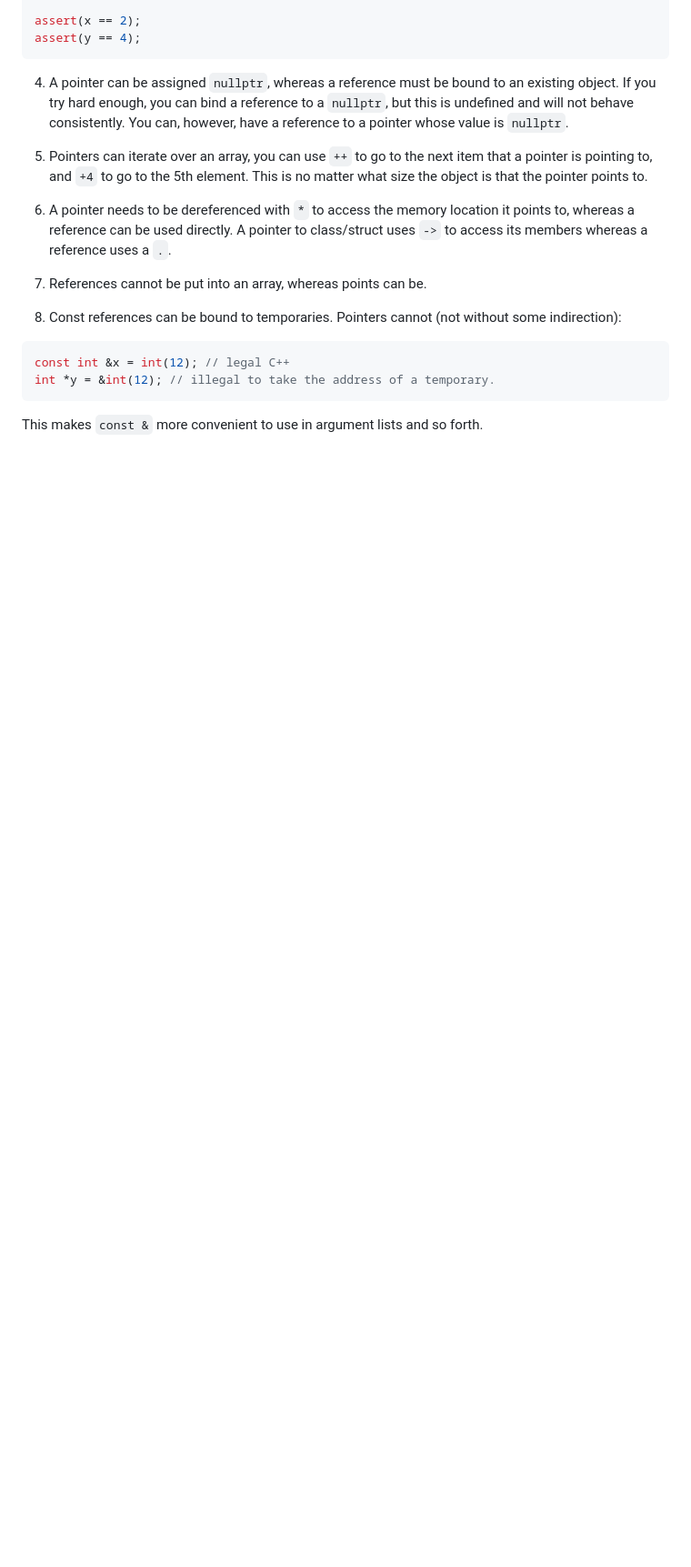
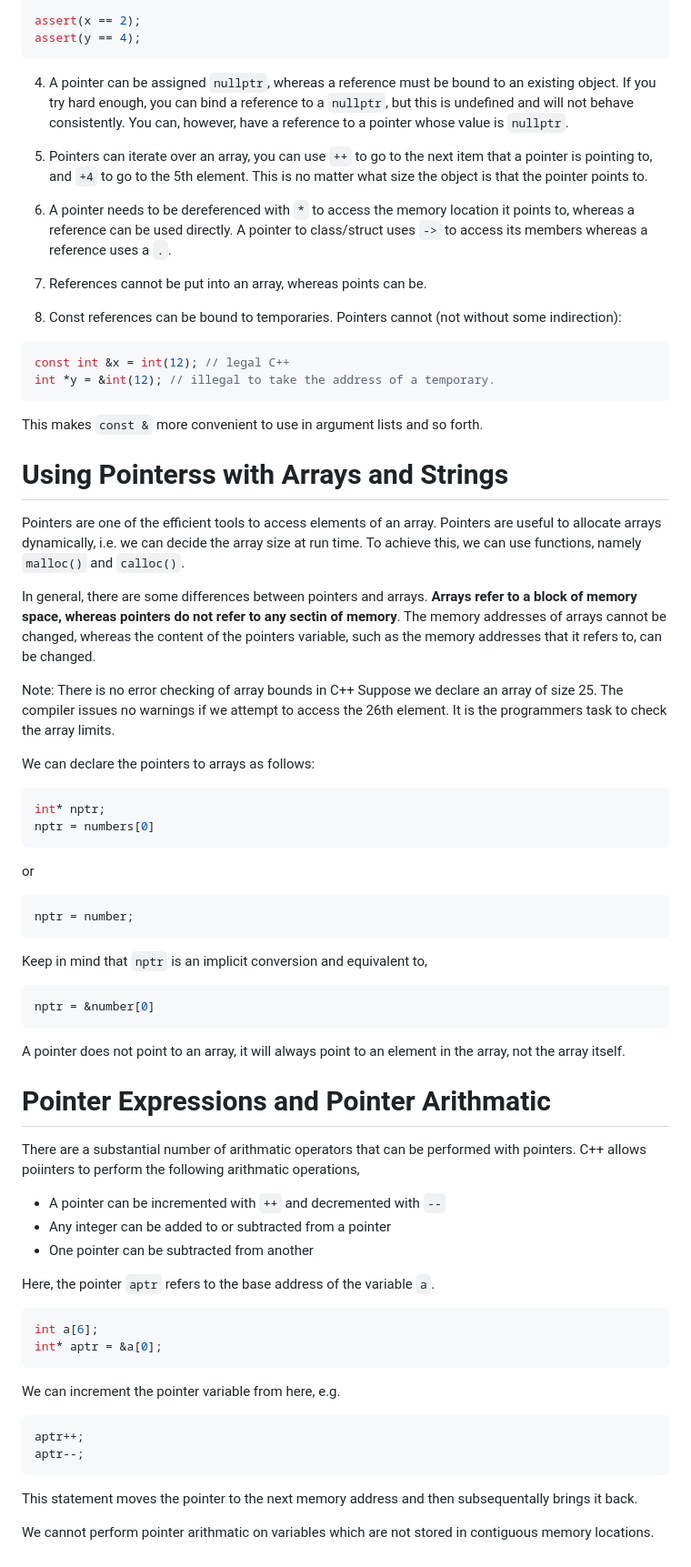
Before and after one commit to michaelrausch/Notes, a Markdown page: Cpp/Notes/pointers_and_references.md, the part around the change. Shown at 91% size. Drawn GitHub-style; blank space fills up the shorter version.

````diff
--- a/Cpp/Notes/pointers_and_references.md
+++ b/Cpp/Notes/pointers_and_references.md
@@ -345,3 +345,61 @@ const int &x = int(12); // legal C++
 int *y = &int(12); // illegal to take the address of a temporary.
 ```
 This makes `const &` more convenient to use in argument lists and so forth.
+
+
+# Using Pointerss with Arrays and Strings
+
+Pointers are one of the efficient tools to access elements of an array. Pointers are useful to allocate arrays dynamically, i.e. we can decide the array size at run time. To achieve this, we can use functions, namely `malloc()` and `calloc()`.
+
+In general, there are some differences between pointers and arrays. **Arrays refer to a block of memory space, whereas pointers do not refer to any sectin of memory**. The memory addresses of arrays cannot be changed, whereas the content of the pointers variable, such as the memory addresses that it refers to, can be changed.
+
+Note: There is no error checking of array bounds in C++ Suppose we declare an array of size 25. The compiler issues no warnings if we attempt to access the 26th element. It is the programmers task to check the array limits.
+
+
+We can declare the pointers to arrays as follows:
+
+```C++
+int* nptr;
+nptr = numbers[0]
+```
+
+or
+
+```C++
+nptr = number;
+```
+
+Keep in mind that `nptr` is an implicit conversion and equivalent to,
+
+```C++
+nptr = &number[0]
+```
+
+A pointer does not point to an array, it will always point to an element in the array, not the array itself.
+
+
+# Pointer Expressions and Pointer Arithmatic
+
+There are a substantial number of arithmatic operators that can be performed with pointers. C++ allows poiinters to perform the following arithmatic operations,
+
+- A pointer can be incremented with `++` and decremented with `--`
+- Any integer can be added to or subtracted from a pointer
+- One pointer can be subtracted from another
+
+Here, the pointer `aptr` refers to the base address of the variable `a`.
+
+```C++
+int a[6];
+int* aptr = &a[0];
+```
+
+We can increment the pointer variable from here, e.g.
+
+```C++
+aptr++;
+aptr--;
+```
+
+This statement moves the pointer to the next memory address and then subsequentally brings it back.
+
+We cannot perform pointer arithmatic on variables which are not stored in contiguous memory locations.
````
Also changed, not shown: Cpp/Notes/arrays.md (+7 -1 lines), Cpp/Notes/classes.md (+100 -0 lines).
